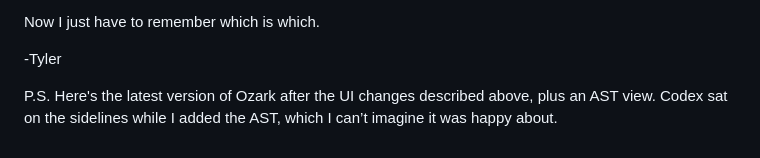
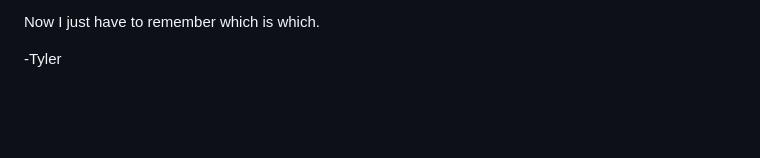
Before and after one commit to JonesBeach/fromscratchpress-site, a Markdown page: src/essays/2026-06-02.md, the part around the change. GitHub-like rendering; blank space fills up the shorter version.

Commit message:
Remove unnecessary PS

```diff
--- a/src/essays/2026-06-02.md
+++ b/src/essays/2026-06-02.md
@@ -44,5 +44,3 @@ Some sessions leave me feeling calm and curious. Other sessions feel like anothe
 Now I just have to remember which is which.
 
 -Tyler
-
-P.S. Here's the latest version of Ozark after the UI changes described above, plus an AST view. Codex sat on the sidelines while I added the AST, which I can’t imagine it was happy about.
```
